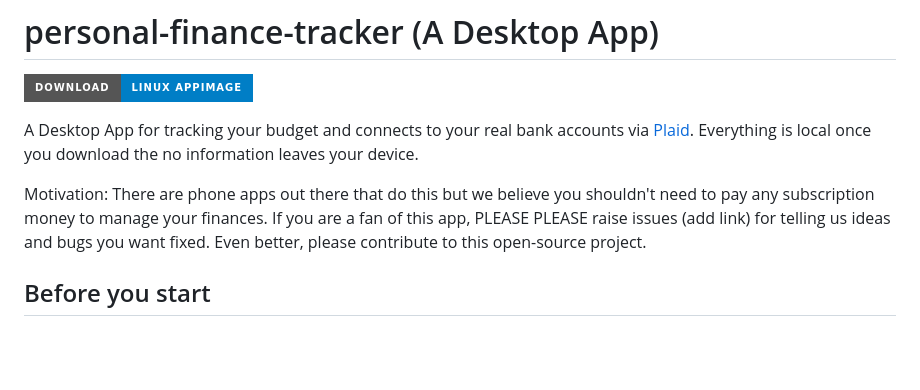
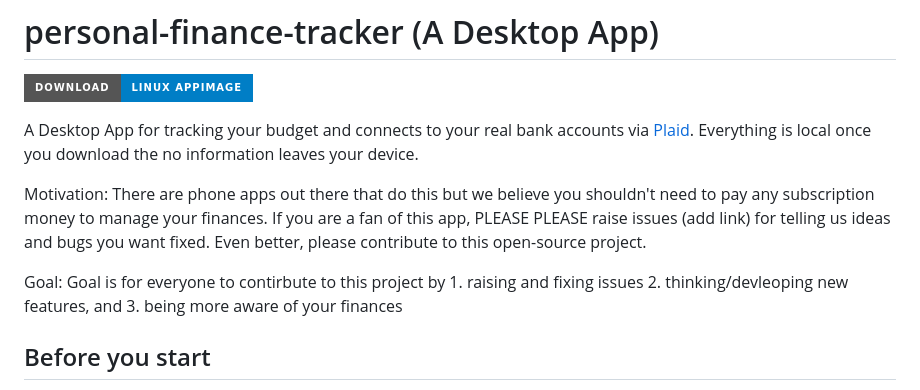
Before and after one commit to avocado612/personal-finance-tracker, a Markdown page: README.md, the part around the change. Rendered like a GitHub page; badges without logos; blank space fills up the shorter version.

```diff
--- a/README.md
+++ b/README.md
@@ -7,6 +7,9 @@ A Desktop App for tracking your budget and connects to your real bank accounts v
 Motivation:
 There are phone apps out there that do this but we believe you shouldn't need to pay any subscription money to manage your finances.
 If you are a fan of this app, PLEASE PLEASE raise issues (add link) for telling us ideas and bugs you want fixed. Even better, please contribute to this open-source project.
+
+Goal:
+Goal is for everyone to contirbute to this project by 1. raising and fixing issues 2. thinking/devleoping new features, and 3. being more aware of your finances
 
 ## Before you start
 
```
